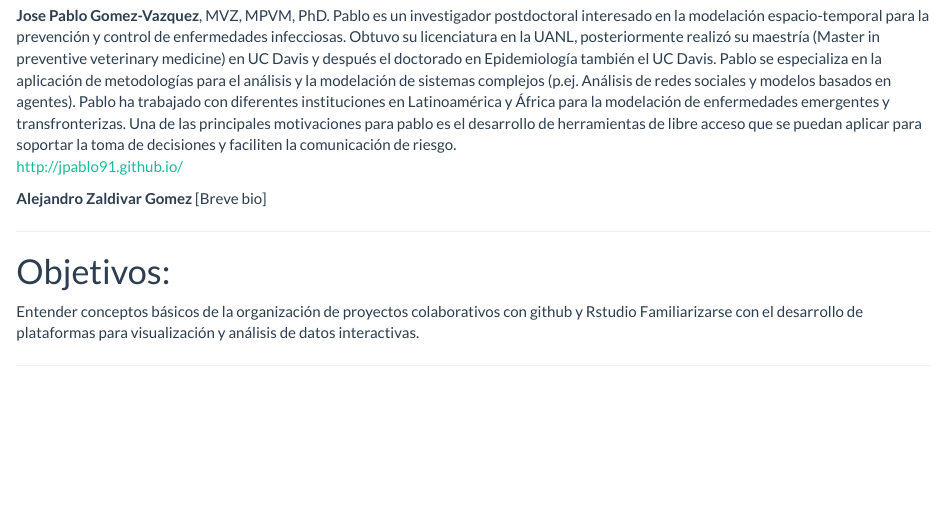
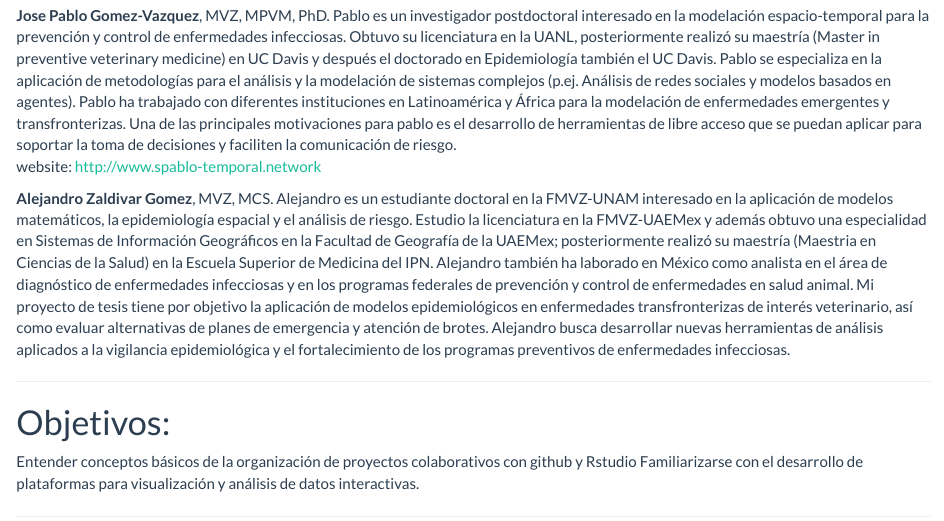
Before and after one commit to jpablo91/ShinyWorkshopEspanol, an R Markdown document (index.Rmd): the page in a window 1100 px wide, from 520 px down. Rendered offline with R 4.5, knitr and Pandoc, with nearby package versions.

Commit message:
updated website

```diff
--- a/index.Rmd
+++ b/index.Rmd
@@ -17,13 +17,10 @@ La visualización de datos forma parte escencial de la comunicación en la cienc
 # Instructores:
 
 **Jose Pablo Gomez-Vazquez**, MVZ, MPVM, PhD. Pablo es un investigador postdoctoral interesado en la modelación espacio-temporal para la prevención y control de enfermedades infecciosas. Obtuvo su licenciatura en la UANL, posteriormente realizó su maestría (Master in preventive veterinary medicine) en UC Davis y después el doctorado en Epidemiología también el UC Davis. Pablo se especializa en la aplicación de metodologías para el análisis y la modelación de sistemas complejos (p.ej. Análisis de redes sociales y modelos basados en agentes). Pablo ha trabajado con diferentes instituciones en Latinoamérica y África para la modelación de enfermedades emergentes y transfronterizas. Una de las principales motivaciones para pablo es el desarrollo de herramientas de libre acceso que se puedan aplicar para soportar la toma de decisiones y faciliten la comunicación de riesgo.
- http://jpablo91.github.io/
+ website: http://www.spablo-temporal.network
 
 
-**Alejandro Zaldivar Gomez**
-[Breve bio]
-
-
+**Alejandro Zaldivar Gomez**, MVZ, MCS. Alejandro es un estudiante doctoral en la FMVZ-UNAM interesado en la aplicación de modelos matemáticos, la epidemiología espacial y el análisis de riesgo. Estudio la licenciatura en la FMVZ-UAEMex y además obtuvo una especialidad en Sistemas de Información Geográficos en la Facultad de Geografía de la UAEMex; posteriormente realizó su maestría (Maestria en Ciencias de la Salud) en la Escuela Superior de Medicina del IPN. Alejandro también ha laborado en México como analista en el área de diagnóstico de enfermedades infecciosas y en los programas federales de prevención y control de enfermedades en salud animal. Mi proyecto de tesis tiene por objetivo la aplicación de modelos epidemiológicos en enfermedades transfronterizas de interés veterinario, así como evaluar alternativas de planes de emergencia y atención de brotes. Alejandro busca desarrollar nuevas herramientas de análisis aplicados a la vigilancia epidemiológica y el fortalecimiento de los programas preventivos de enfermedades infecciosas.
 
 
  ------------
```
Also changed, not shown: index.html.
